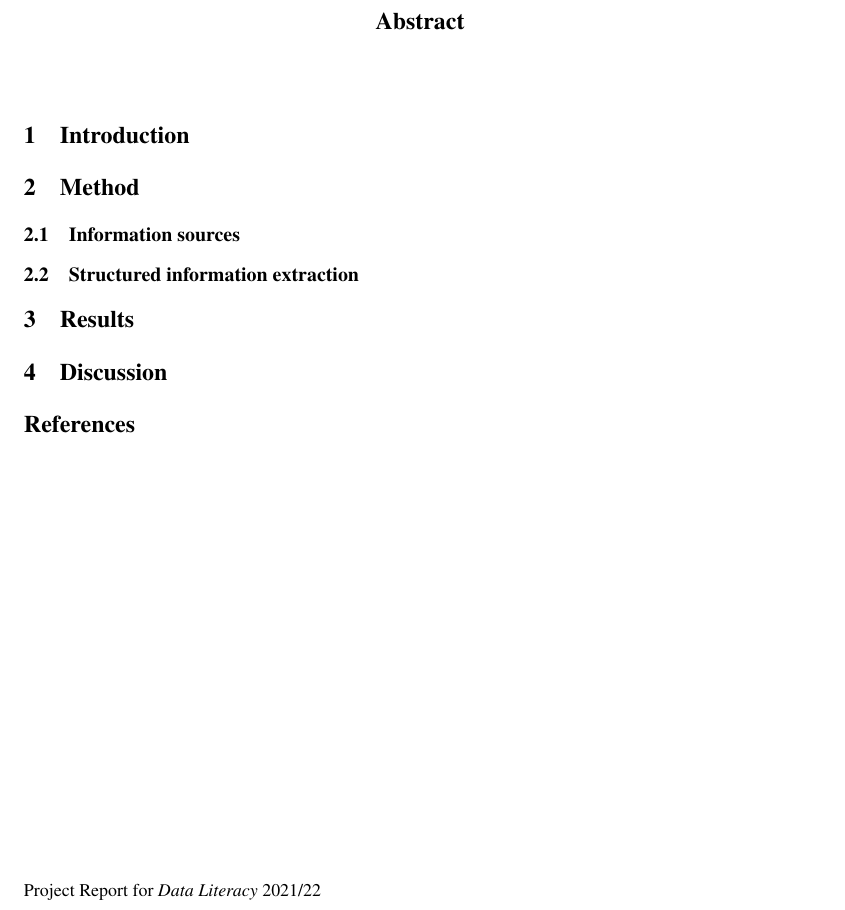
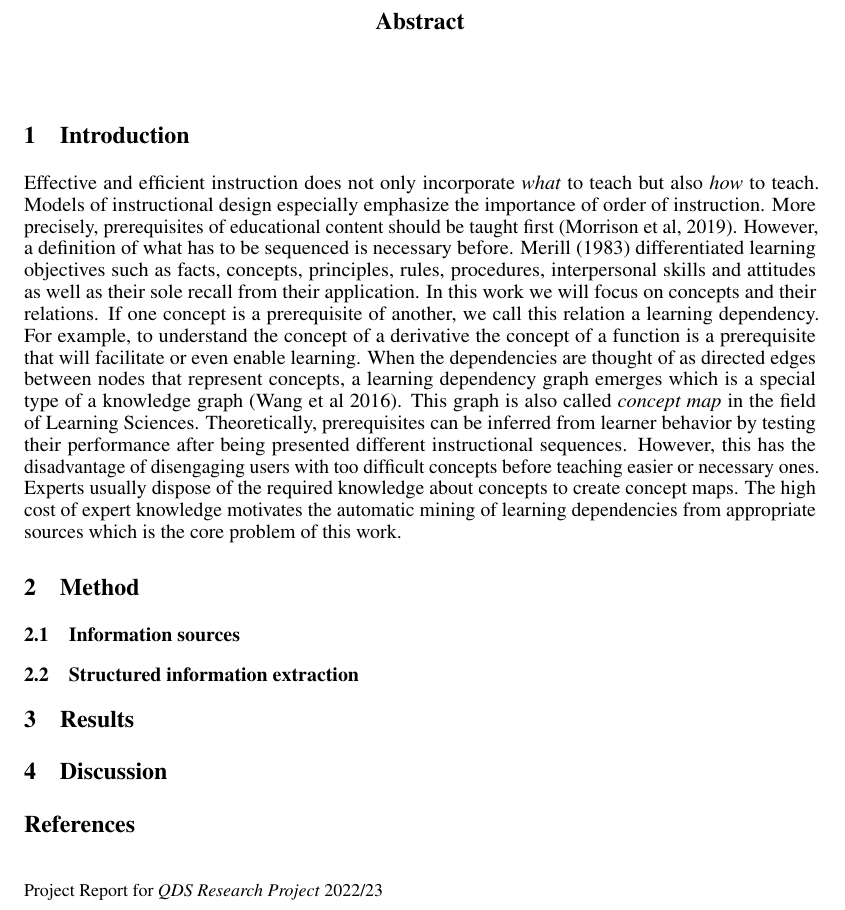
Before and after one commit to mlcolab/learning-dependencies, a LaTeX paper (doc/paper.tex, which reads doc/neurips_2021.sty): part of the page, cut so that both start at the same text. Compiled offline with pdfLaTeX.

Commit message:
extend paper

```diff
--- a/doc/neurips_2021.sty
+++ b/doc/neurips_2021.sty
@@ -69,7 +69,7 @@
 % handle tweaks for camera-ready copy vs. submission copy
 \if@preprint
   \newcommand{\@noticestring}{%
-    Project Report for \emph{Data Literacy} 2021/22
+    Project Report for \emph{QDS Research Project} 2022/23
   }
 \else
   \if@neuripsfinal
--- a/doc/paper.tex
+++ b/doc/paper.tex
@@ -84,11 +84,15 @@
 
 \section{Introduction}
 %% Why are we interested in learning dependencies?
-% Problem of instructional sequencing:
+% Problem of sequencing in Instructional Design:
+Effective and efficient instruction does not only incorporate \textit{what} to teach but also \textit{how} to teach. Models of instructional design especially emphasize the importance of order of instruction. More precisely, prerequisites of educational content should be taught first (Morrison et al, 2019).
 % Definition KCs
-% Possible solution inference from user behavior (SOURCE) but has the disadvantage of disengaging users with mastered KCs or KCs that require further prerequisites (SOURCE about ZPD)
-% Assumption: information about dependencies between KCs makes instructional sequencing more effective in terms of learning
-% Definition: KC dependency (SOURCE)
+However, a definition of what has to be sequenced is necessary before. Merill (1983) differentiated learning objectives such as facts, concepts, principles, rules, procedures, interpersonal skills and attitudes as well as their sole recall from their application. In this work we will focus on concepts and their relations.
+% Learning dependency
+% Assumption: information about dependencies between concepts makes instructional sequencing more effective in terms of learning
+If one concept is a prerequisite of another, we call this relation a learning dependency. For example, to understand the concept of a derivative the concept of a function is a prerequisite that will facilitate or even enable learning. When the dependencies are thought of as directed edges between nodes that represent concepts, a learning dependency graph emerges which is a special type of a knowledge graph (Wang et al 2016). This graph is also called \textit{concept map} in the field of Learning Sciences.
+% Mining of learning dependencies
+Theoretically, prerequisites can be inferred from learner behavior by testing their performance after being presented different instructional sequences. However, this has the disadvantage of disengaging users with too difficult concepts before teaching easier or necessary ones. Experts usually dispose of the required knowledge about concepts to create concept maps. The high cost of expert knowledge motivates the automatic mining of learning dependencies from appropriate sources which is the core problem of this work.
 
 % What can we contribute?
 % 1. Extract KC dependencies from textbooks
```
Also changed, not shown: doc/paper.pdf, doc/paper.tex (2 more changed lines).
